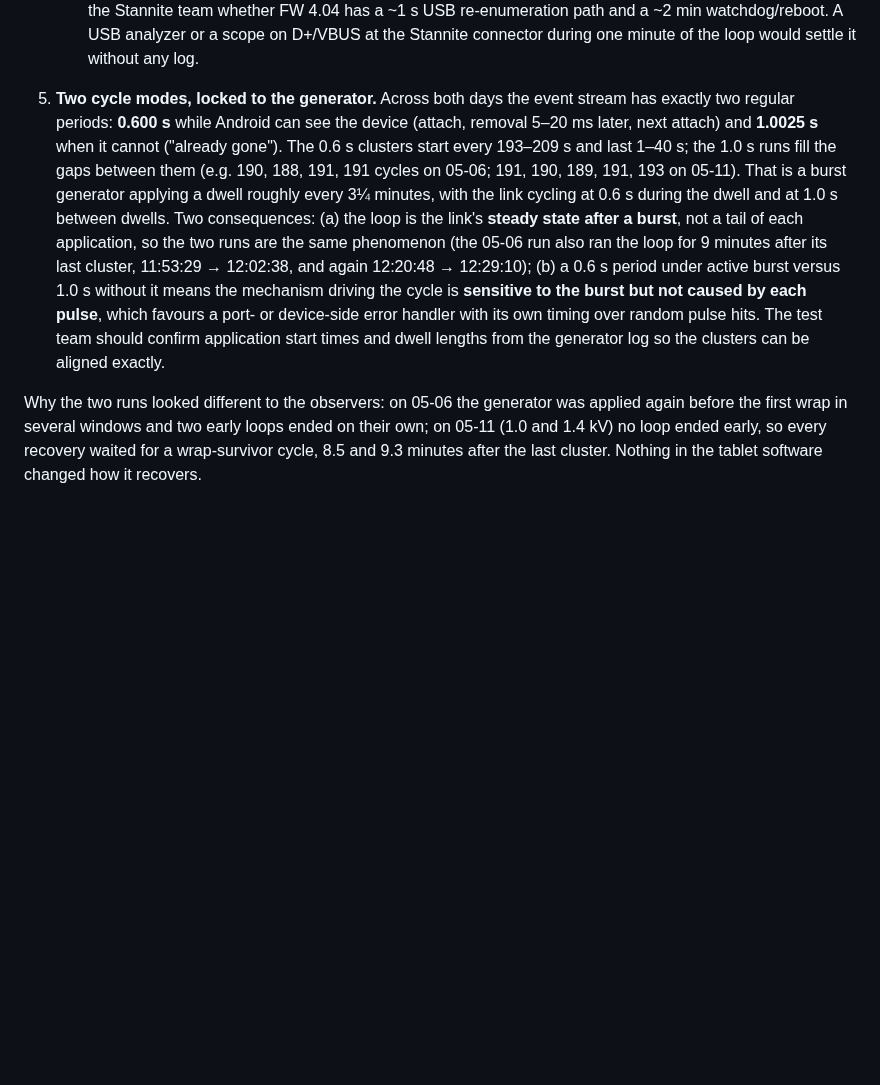
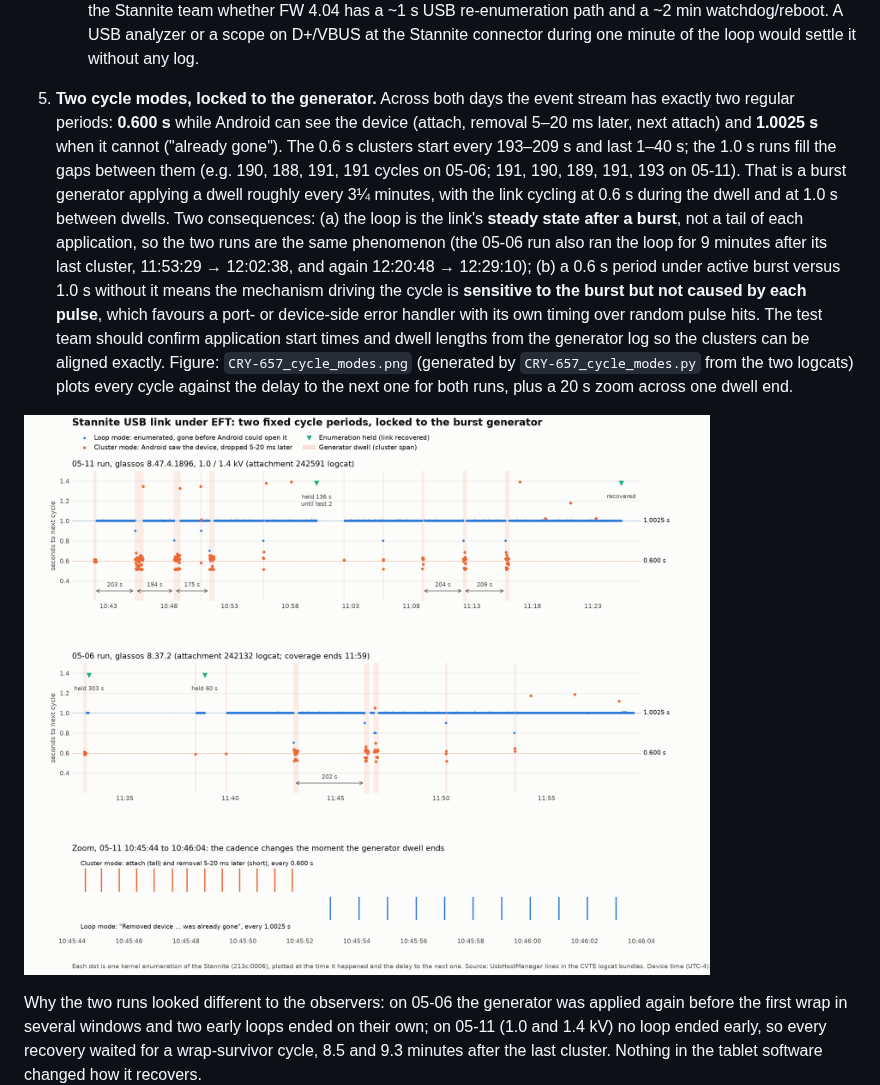
Before and after one commit to ifithardwaremonkey/claude_scratch, a Markdown page: CRY-657_Xenon_Stannite_EFT_USB_Analysis.md, the part around the change. Drawn GitHub-style; pictures changed too: CRY-657_cycle_modes.png (added); blank space fills up the shorter version.

Commit message:
CRY-657: figure of the two cycle modes against the generator schedule
Co-Authored-By: Claude Fable 5.1 <noreply@anthropic.com>
Claude-Session: https://claude.ai/code/session_01UmX4RrdcgMPBMAkNmpQijY

```diff
--- a/CRY-657_Xenon_Stannite_EFT_USB_Analysis.md
+++ b/CRY-657_Xenon_Stannite_EFT_USB_Analysis.md
@@ -226,7 +226,9 @@ What this establishes:
     - **Stannite USB re-attach loop (brainboard FW).** Each cycle would log a plain `usb 1-1: USB disconnect, device number N` with no port error before it (the device dropped its pull-up), then `new full-speed USB device number N+1`. The 126-cycle event would then be a deeper reset in the Stannite (watchdog or MCU reboot) that eventually clears the fault. The fact that the brainboard answers every enumeration with a perfect descriptor and then leaves within ~50 ms fits a firmware that resets its USB stack right after configuration; the fact that the cycle is 1.0025 s and ends after a fixed count of cycles fits a watchdog. Ask the Stannite team whether FW 4.04 has a ~1 s USB re-enumeration path and a ~2 min watchdog/reboot.
    A USB analyzer or a scope on D+/VBUS at the Stannite connector during one minute of the loop would settle it without any log.
 
-5. **Two cycle modes, locked to the generator.** Across both days the event stream has exactly two regular periods: **0.600 s** while Android can see the device (attach, removal 5–20 ms later, next attach) and **1.0025 s** when it cannot ("already gone"). The 0.6 s clusters start every 193–209 s and last 1–40 s; the 1.0 s runs fill the gaps between them (e.g. 190, 188, 191, 191 cycles on 05-06; 191, 190, 189, 191, 193 on 05-11). That is a burst generator applying a dwell roughly every 3¼ minutes, with the link cycling at 0.6 s during the dwell and at 1.0 s between dwells. Two consequences: (a) the loop is the link's **steady state after a burst**, not a tail of each application, so the two runs are the same phenomenon (the 05-06 run also ran the loop for 9 minutes after its last cluster, 11:53:29 → 12:02:38, and again 12:20:48 → 12:29:10); (b) a 0.6 s period under active burst versus 1.0 s without it means the mechanism driving the cycle is **sensitive to the burst but not caused by each pulse**, which favours a port- or device-side error handler with its own timing over random pulse hits. The test team should confirm application start times and dwell lengths from the generator log so the clusters can be aligned exactly.
+5. **Two cycle modes, locked to the generator.** Across both days the event stream has exactly two regular periods: **0.600 s** while Android can see the device (attach, removal 5–20 ms later, next attach) and **1.0025 s** when it cannot ("already gone"). The 0.6 s clusters start every 193–209 s and last 1–40 s; the 1.0 s runs fill the gaps between them (e.g. 190, 188, 191, 191 cycles on 05-06; 191, 190, 189, 191, 193 on 05-11). That is a burst generator applying a dwell roughly every 3¼ minutes, with the link cycling at 0.6 s during the dwell and at 1.0 s between dwells. Two consequences: (a) the loop is the link's **steady state after a burst**, not a tail of each application, so the two runs are the same phenomenon (the 05-06 run also ran the loop for 9 minutes after its last cluster, 11:53:29 → 12:02:38, and again 12:20:48 → 12:29:10); (b) a 0.6 s period under active burst versus 1.0 s without it means the mechanism driving the cycle is **sensitive to the burst but not caused by each pulse**, which favours a port- or device-side error handler with its own timing over random pulse hits. The test team should confirm application start times and dwell lengths from the generator log so the clusters can be aligned exactly. Figure: `CRY-657_cycle_modes.png` (generated by `CRY-657_cycle_modes.py` from the two logcats) plots every cycle against the delay to the next one for both runs, plus a 20 s zoom across one dwell end.
+
+![Two cycle periods locked to the burst generator](CRY-657_cycle_modes.png)
 
 Why the two runs looked different to the observers: on 05-06 the generator was applied again before the first wrap in several windows and two early loops ended on their own; on 05-11 (1.0 and 1.4 kV) no loop ended early, so every recovery waited for a wrap-survivor cycle, 8.5 and 9.3 minutes after the last cluster. Nothing in the tablet software changed how it recovers.
 
```
Also changed, not shown: 1 other file.
